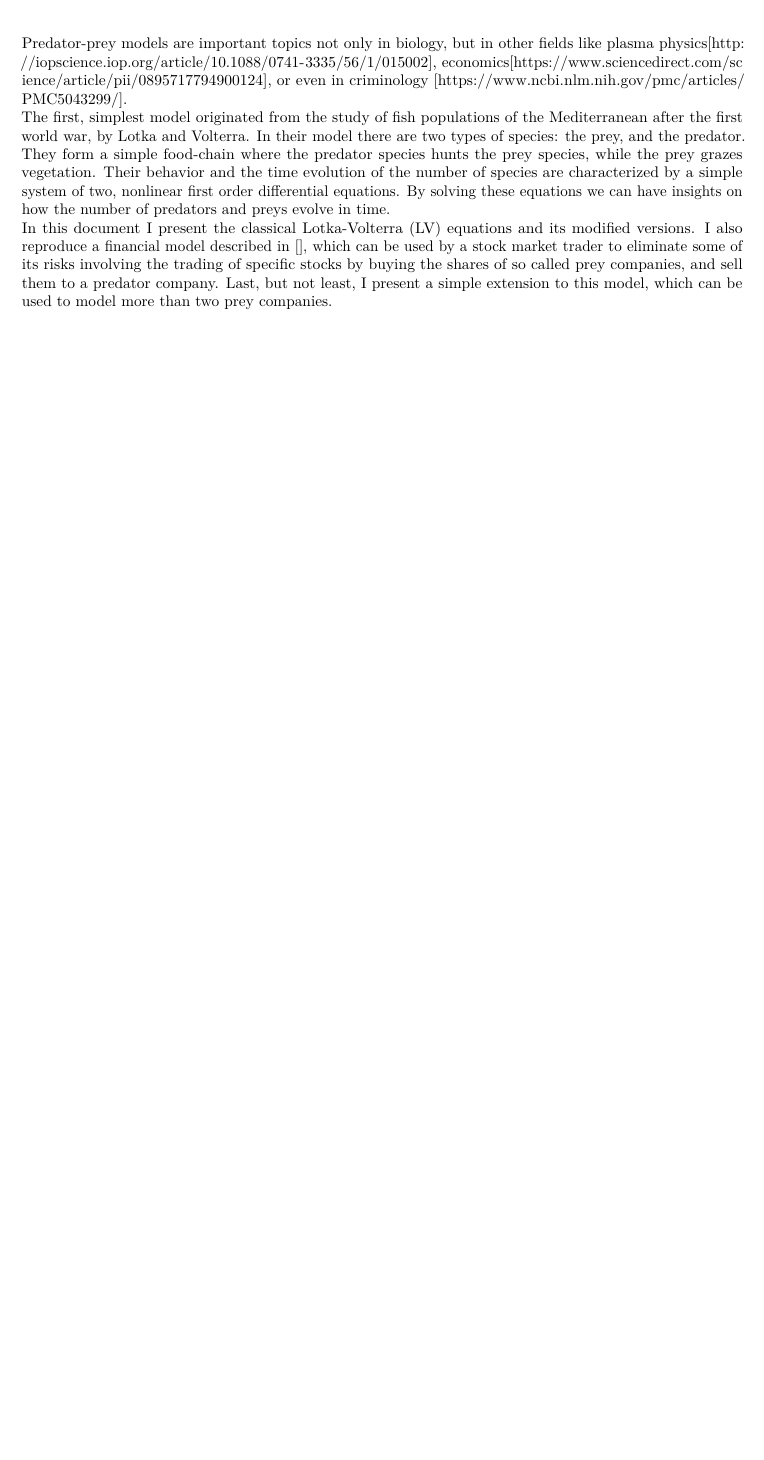
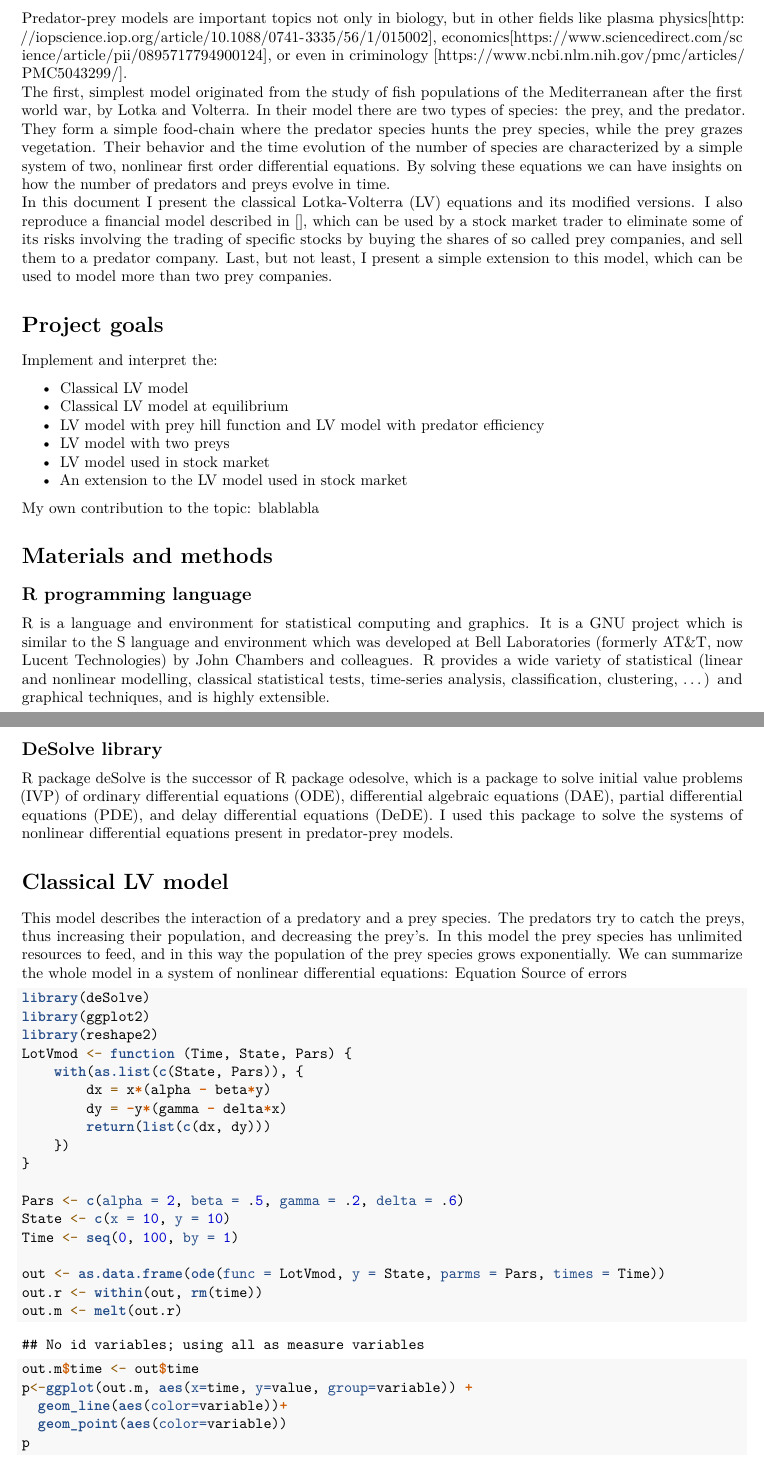
Before and after one commit to Paureel/LV_model_project, an R Markdown document (project_markdown.Rmd): part of the page before the commit and two parts of pages 1 and 2 of 4 after it, the two joined at a grey line, cut so that both start at the same text, the shorter picture padded with empty space. Rendered offline with R 4.5, knitr and Pandoc, then LaTeX, with nearby package versions.

Commit message:
updated classical LV model

````diff
--- a/project_markdown.Rmd
+++ b/project_markdown.Rmd
@@ -14,0 +17,53 @@ In this document I present the classical Lotka-Volterra (LV) equations and its m
+# Project goals
+
+Implement and interpret the:
+
+* Classical LV model
+* Classical LV model at equilibrium
+* LV model with prey hill function and LV model with predator efficiency
+* LV model with two preys
+* LV model used in stock market
+* An extension to the LV model used in stock market
+
+My own contribution to the topic: blablabla
+
+# Materials and methods
+## R programming language
+R is a language and environment for statistical computing and graphics. It is a GNU project which is similar to the S language and environment which was developed at Bell Laboratories (formerly AT&T, now Lucent Technologies) by John Chambers and colleagues. R provides a wide variety of statistical (linear and nonlinear modelling, classical statistical tests, time-series analysis, classification, clustering, …) and graphical techniques, and is highly extensible.
+
+
+## DeSolve library
+
+R package deSolve is the successor of R package odesolve, which is a package to solve initial value problems (IVP) of ordinary differential equations (ODE), differential algebraic equations (DAE), partial differential equations (PDE), and delay differential equations (DeDE). I used this package to solve the systems of nonlinear differential equations present in predator-prey models.
+
+# Classical LV model
+
+This model describes the interaction of a predatory and a prey species. The predators try to catch the preys, thus increasing their population, and decreasing the prey’s. In this model the prey species has unlimited resources to feed, and in this way the population of the prey species grows exponentially. We can summarize the whole model in a system of nonlinear differential equations:
+Equation
+Source of errors
+```{r}
+library(deSolve)
+library(ggplot2)
+library(reshape2)
+LotVmod <- function (Time, State, Pars) {
+    with(as.list(c(State, Pars)), {
+        dx = x*(alpha - beta*y)
+        dy = -y*(gamma - delta*x)
+        return(list(c(dx, dy)))
+    })
+}
+
+Pars <- c(alpha = 2, beta = .5, gamma = .2, delta = .6)
+State <- c(x = 10, y = 10)
+Time <- seq(0, 100, by = 1)
+
+out <- as.data.frame(ode(func = LotVmod, y = State, parms = Pars, times = Time))
+out.r <- within(out, rm(time))
+out.m <- melt(out.r)
+out.m$time <- out$time
+p<-ggplot(out.m, aes(x=time, y=value, group=variable)) +
+  geom_line(aes(color=variable))+
+  geom_point(aes(color=variable))
+p
+```
+```{r}
````
Also changed, not shown: project_markdown.pdf, project_markdown.Rmd (41 more changed lines).
